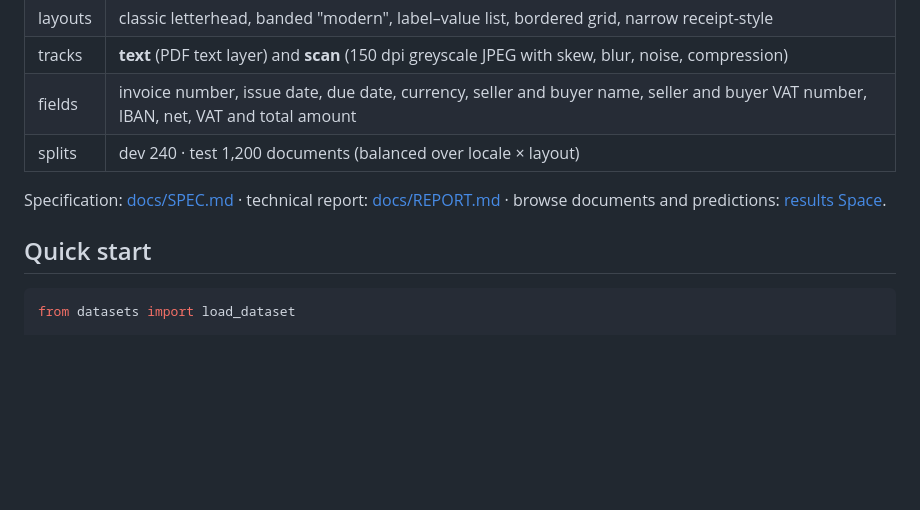
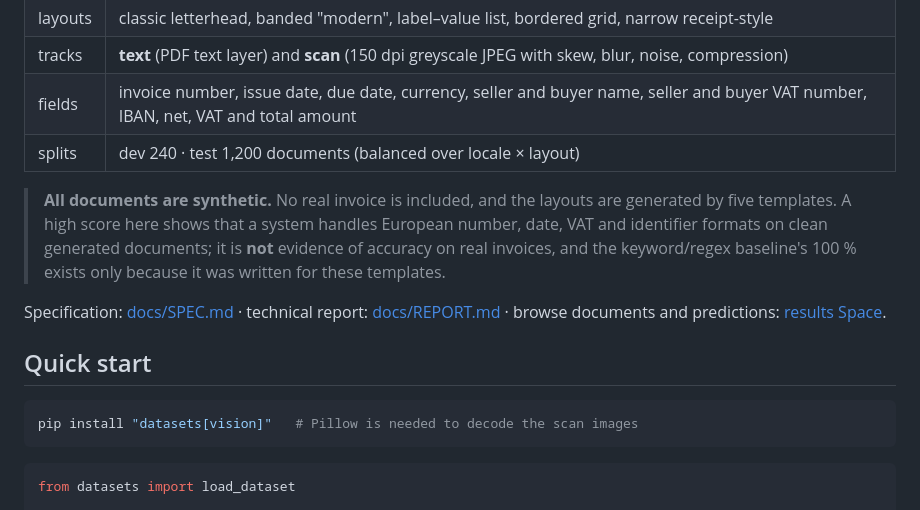
Before and after one commit to sinceaihq/eurodocbench, a Markdown page: README.md, the part around the change. GitHub-like rendering; blank space fills up the shorter version.

Commit message:
docs: state plainly that scores on synthetic invoices are not real-world accuracy; Pillow for the quick start

````diff
--- a/README.md
+++ b/README.md
@@ -27,11 +27,22 @@ IBANs).
 | fields | invoice number, issue date, due date, currency, seller and buyer name, seller and buyer VAT number, IBAN, net, VAT and total amount |
 | splits | dev 240 · test 1,200 documents (balanced over locale × layout) |
 
+> **All documents are synthetic.** No real invoice is included, and the
+> layouts are generated by five templates. A high score here shows that a
+> system handles European number, date, VAT and identifier formats on clean
+> generated documents; it is **not** evidence of accuracy on real invoices,
+> and the keyword/regex baseline's 100 % exists only because it was written
+> for these templates.
+
 Specification: [docs/SPEC.md](docs/SPEC.md) · technical report:
 [docs/REPORT.md](docs/REPORT.md) · browse documents and predictions:
 [results Space](https://huggingface.co/spaces/sinceaihq/eurodocbench-results).
 
 ## Quick start
+
+```bash
+pip install "datasets[vision]"   # Pillow is needed to decode the scan images
+```
 
 ```python
 from datasets import load_dataset
````
Also changed, not shown: hub/DATASET_README.md (+8 -0 lines).
